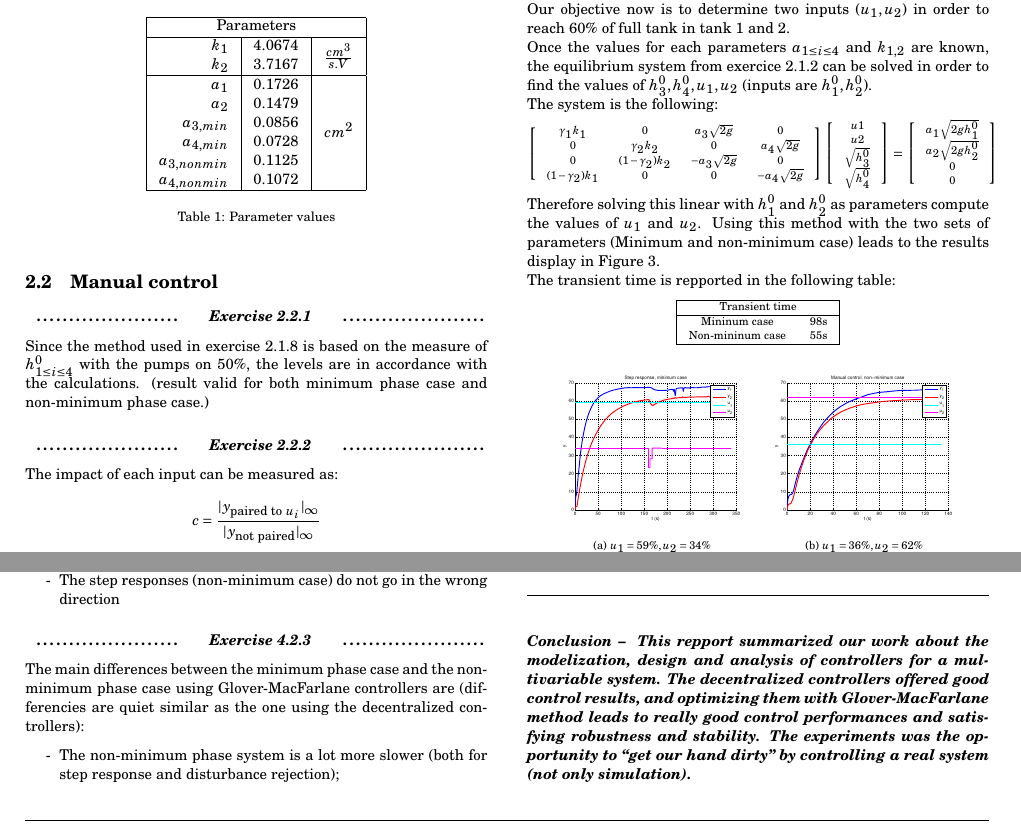
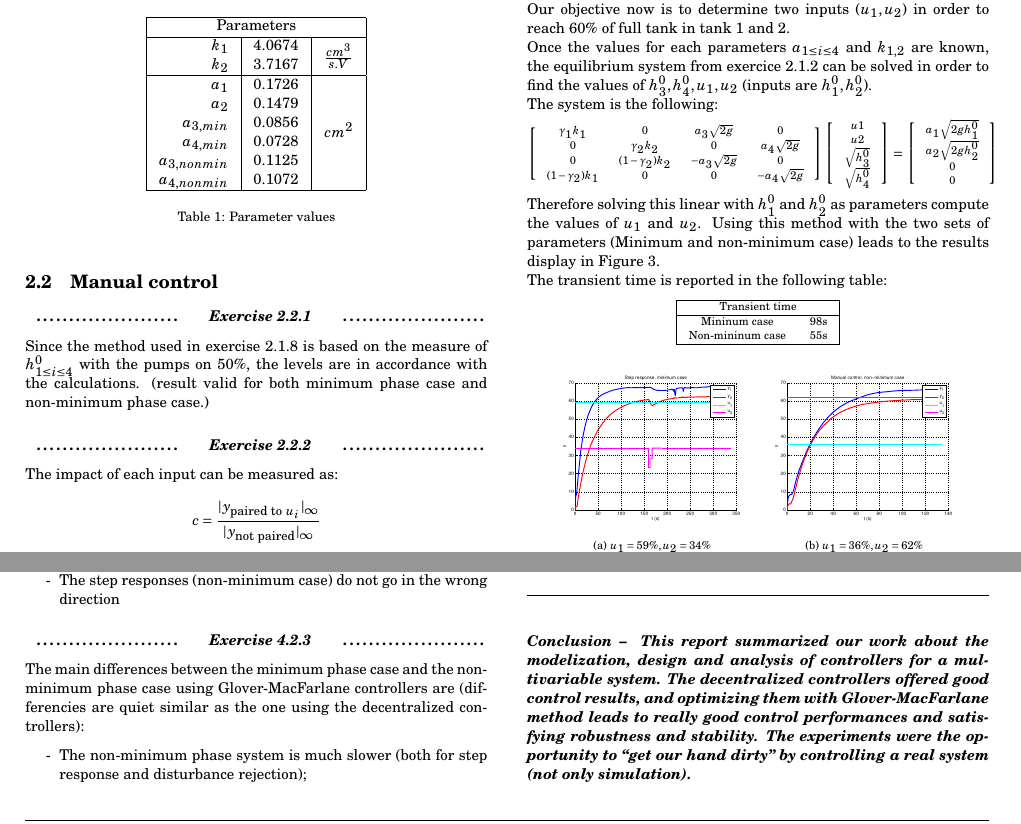
Before and after one commit to KDemeul/ControlTheoryAssignment, a LaTeX document (Project/repport/repport.tex, which reads Project/repport/part/conclusion.tex, Project/repport/part/manualControl/exercise223.tex, Project/repport/part/robustControl/exercise423.tex): two parts of pages 3 and 5 of 6, joined at a grey line, cut so that both start at the same text. Compiled offline with pdfLaTeX.

Commit message:
Typo fixing

```diff
--- a/Project/repport/part/conclusion.tex
+++ b/Project/repport/part/conclusion.tex
@@ -5,8 +5,8 @@
 \begin{bfseries}
 \emph{Conclusion} --
 \emph{
-    This repport summarized our work about the modelization, design and analysis of controllers for a multivariable system.
+    This report summarized our work about the modelization, design and analysis of controllers for a multivariable system.
     The decentralized controllers offered good control results, and optimizing them with Glover-MacFarlane method leads to really good control performances and satisfying robustness and stability.
-    The experiments was the opportunity to ``get our hand dirty'' by controlling a real system (not only simulation).
+    The experiments were the opportunity to ``get our hand dirty'' by controlling a real system (not only simulation).
 }
 \end{bfseries}
--- a/Project/repport/part/manualControl/exercise223.tex
+++ b/Project/repport/part/manualControl/exercise223.tex
@@ -34,7 +34,7 @@ $$
 Therefore solving this linear with $h_1^0$ and $h_2^0$ as parameters compute the values of $u_1$ and $u_2$.
 Using this method with the two sets of parameters (Minimum and non-minimum case) leads to the results display in Figure \ref{manualcontrol}.
 
-The transient time is repported in the following table:
+The transient time is reported in the following table:
 
 \begin{center}
     \footnotesize
--- a/Project/repport/part/robustControl/exercise423.tex
+++ b/Project/repport/part/robustControl/exercise423.tex
@@ -2,6 +2,6 @@
 
 The main differences between the minimum phase case and the non-minimum phase case using Glover-MacFarlane controllers are (differencies are quiet similar as the one using the decentralized controllers):
 \begin{shortitemize}
-    \item The non-minimum phase system is a lot more slower (both for step response and disturbance rejection);
+    \item The non-minimum phase system is much slower (both for step response and disturbance rejection);
     \item Disturbances on the top tanks have more impact on the non-minimum phase system (whereas the perturbation on the lower tanks have a similar impact on both systems).
 \end{shortitemize}
```
Also changed, not shown: Project/repport/part/abstract.tex (+1 -1 lines), Project/repport/part/decentralizedControl/exercise412.tex (+1 -1 lines).
